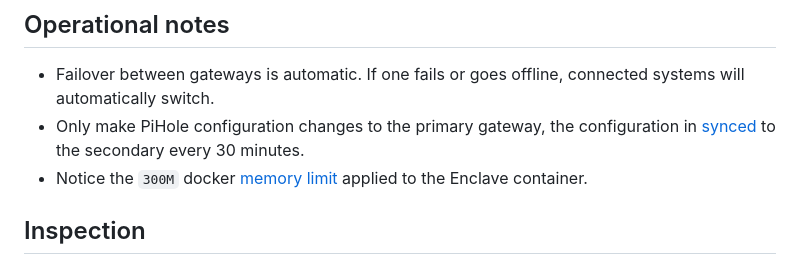
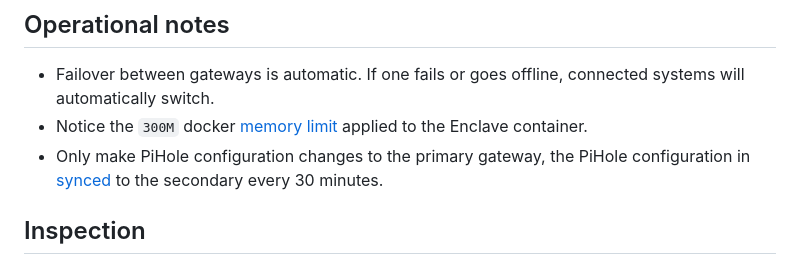
Before and after one commit to enclave-networks/internet-gateway, a Markdown page: README.md, the part around the change. Drawn GitHub-style.

```diff
--- a/README.md
+++ b/README.md
@@ -196,8 +196,8 @@ To test if your network traffic is successfully routing through the Internet Gat
 ## Operational notes
 
 - Failover between gateways is automatic. If one fails or goes offline, connected systems will automatically switch.
-- Only make PiHole configuration changes to the primary gateway, the configuration in [synced](https://github.com/enclave-networks/internet-gateway/blob/main/template/docker-compose.primary.yml#L124) to the secondary every 30 minutes.
 - Notice the `300M` docker [memory limit](https://github.com/enclave-networks/internet-gateway/blob/main/template/docker-compose.primary.yml#L13) applied to the Enclave container.
+- Only make PiHole configuration changes to the primary gateway, the PiHole configuration in [synced](https://github.com/enclave-networks/internet-gateway/blob/main/template/docker-compose.primary.yml#L124) to the secondary every 30 minutes.
 
 ## Inspection
 
```
